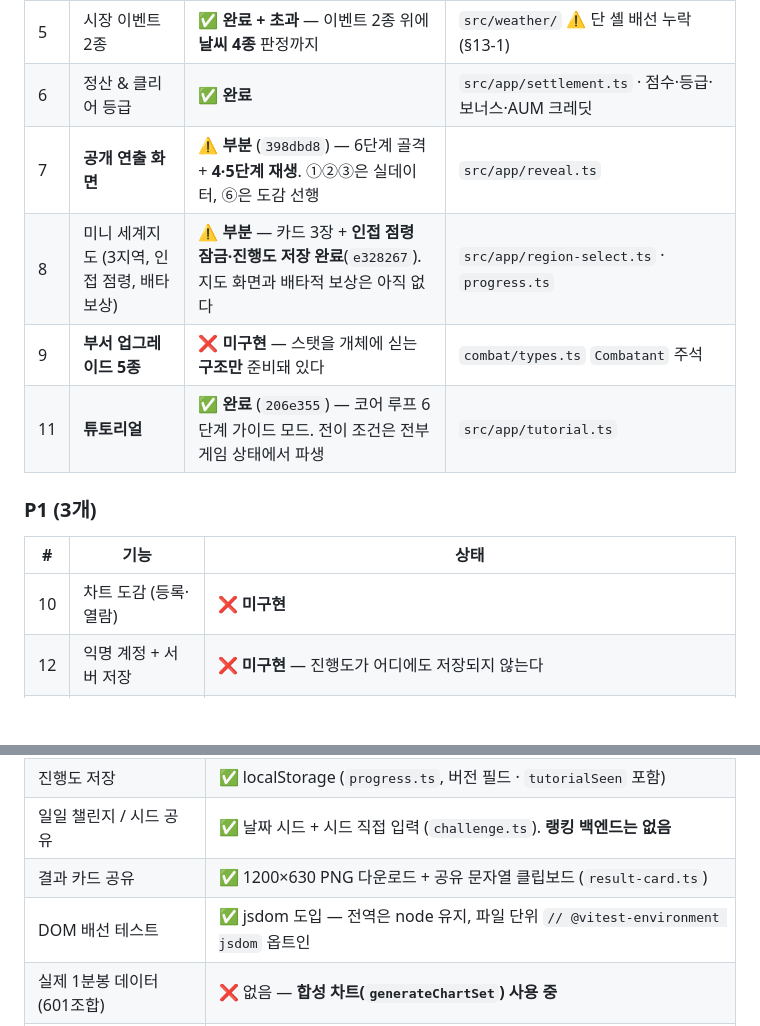
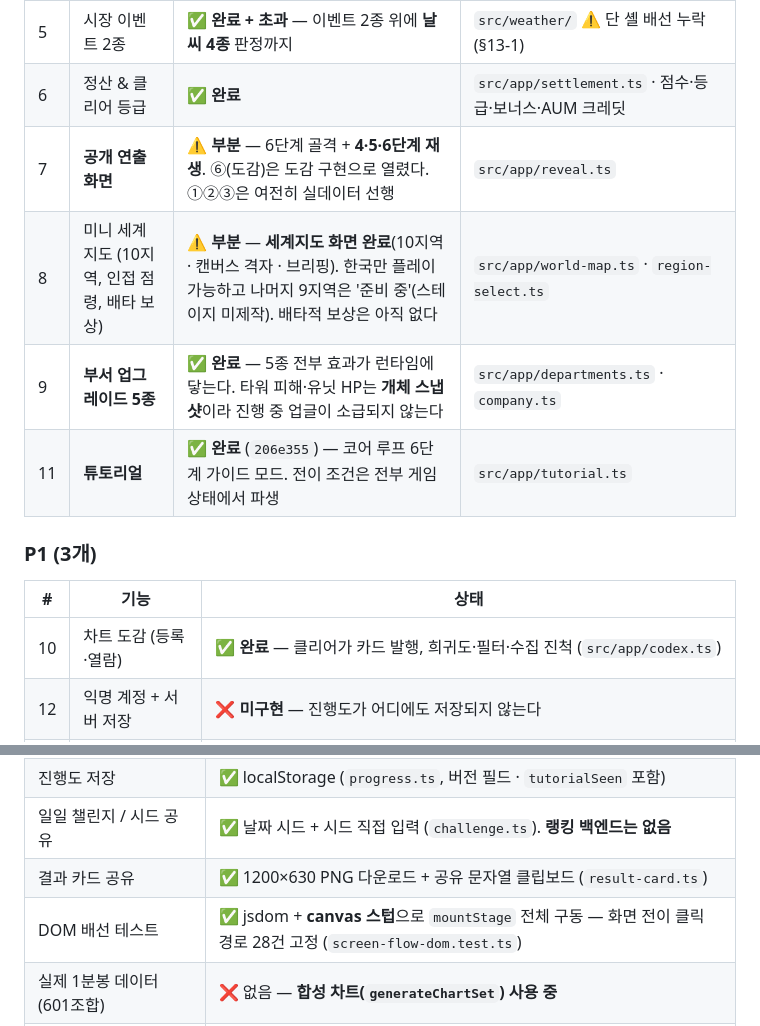
Before and after one commit to HD152521/NHN_Game_Investing, a Markdown page: docs/GAME.md, 2 parts joined by grey strips. Rendered like a GitHub page; blank space fills up the shorter version.

```diff
--- a/docs/GAME.md
+++ b/docs/GAME.md
@@ -1428,16 +1428,16 @@ PRD §3.1의 In Scope 13개 항목을 **실제 코드로 확인한** 결과다.
 | 4 | 전투 13웨이브 / 타워3 / 유닛3 / 스킬 | ✅ **완료 + 초과** — PRD는 스킬 1종, 코드는 **3종** | `src/combat/` · 보스까지 실제 개체로 구현 |
 | 5 | 시장 이벤트 2종 | ✅ **완료 + 초과** — 이벤트 2종 위에 **날씨 4종** 판정까지 | `src/weather/` ⚠️ 단 셸 배선 누락(§13-1) |
 | 6 | 정산 & 클리어 등급 | ✅ **완료** | `src/app/settlement.ts` · 점수·등급·보너스·AUM 크레딧 |
-| 7 | **공개 연출 화면** | ⚠️ **부분** (`398dbd8`) — 6단계 골격 + **4·5단계 재생**. ①②③은 실데이터, ⑥은 도감 선행 | `src/app/reveal.ts` |
-| 8 | 미니 세계지도 (3지역, 인접 점령, 배타 보상) | ⚠️ **부분** — 카드 3장 + **인접 점령 잠금·진행도 저장 완료**(`e328267`). 지도 화면과 배타적 보상은 아직 없다 | `src/app/region-select.ts` · `progress.ts` |
-| 9 | **부서 업그레이드 5종** | ❌ **미구현** — 스탯을 개체에 싣는 **구조만** 준비돼 있다 | `combat/types.ts` `Combatant` 주석 |
+| 7 | **공개 연출 화면** | ⚠️ **부분** — 6단계 골격 + **4·5·6단계 재생**. ⑥(도감)은 도감 구현으로 열렸다. ①②③은 여전히 실데이터 선행 | `src/app/reveal.ts` |
+| 8 | 미니 세계지도 (10지역, 인접 점령, 배타 보상) | ⚠️ **부분** — **세계지도 화면 완료**(10지역 · 캔버스 격자 · 브리핑). 한국만 플레이 가능하고 나머지 9지역은 '준비 중'(스테이지 미제작). 배타적 보상은 아직 없다 | `src/app/world-map.ts` · `region-select.ts` |
+| 9 | **부서 업그레이드 5종** | ✅ **완료** — 5종 전부 효과가 런타임에 닿는다. 타워 피해·유닛 HP는 **개체 스냅샷**이라 진행 중 업글이 소급되지 않는다 | `src/app/departments.ts` · `company.ts` |
 | 11 | **튜토리얼** | ✅ **완료** (`206e355`) — 코어 루프 6단계 가이드 모드. 전이 조건은 전부 게임 상태에서 파생 | `src/app/tutorial.ts` |
 
 ### P1 (3개)
 
 | # | 기능 | 상태 |
 |---|---|---|
-| 10 | 차트 도감 (등록·열람) | ❌ **미구현** |
+| 10 | 차트 도감 (등록·열람) | ✅ **완료** — 클리어가 카드 발행, 희귀도·필터·수집 진척 (`src/app/codex.ts`) |
 | 12 | 익명 계정 + 서버 저장 | ❌ **미구현** — 진행도가 어디에도 저장되지 않는다 |
 | 13 | 설정 (배속·볼륨·색약 모드) | ✅ **완료** — 배속 ✅ · 색약 모드 ✅ · **볼륨/음소거 ✅**(`src/audio/`, Web Audio 합성 20종 · localStorage 저장 · §11-7) |
 
@@ -1449,7 +1449,7 @@ PRD §3.1의 In Scope 13개 항목을 **실제 코드로 확인한** 결과다.
 | 진행도 저장 | ✅ localStorage (`progress.ts`, 버전 필드 · `tutorialSeen` 포함) |
 | 일일 챌린지 / 시드 공유 | ✅ 날짜 시드 + 시드 직접 입력 (`challenge.ts`). **랭킹 백엔드는 없음** |
 | 결과 카드 공유 | ✅ 1200×630 PNG 다운로드 + 공유 문자열 클립보드 (`result-card.ts`) |
-| DOM 배선 테스트 | ✅ jsdom 도입 — 전역은 node 유지, 파일 단위 `// @vitest-environment jsdom` 옵트인 |
+| DOM 배선 테스트 | ✅ jsdom + **canvas 스텁**으로 `mountStage` 전체 구동 — 화면 전이 클릭 경로 28건 고정 (`screen-flow-dom.test.ts`) |
 | 실제 1분봉 데이터 (601조합) | ❌ 없음 — **합성 차트(`generateChartSet`) 사용 중** |
 | GitHub Pages 배포 | ⚠️ **워크플로 작성 완료**(`300ad2f`) — `npm ci → test → tsc → build` 4중 게이트. **저장소 Settings > Pages > Source를 `GitHub Actions`로 바꿔야 동작한다**(사용자 조치) |
 | 이미지 에셋 | ❌ `assets/raw`·`cut`·`atlas` 전부 비어 있음 — 화면은 **코드 드로잉 스프라이트 94키**로 돌아간다 |
```
Also changed, not shown: other parts of docs/GAME.md (+45 -3 lines).
